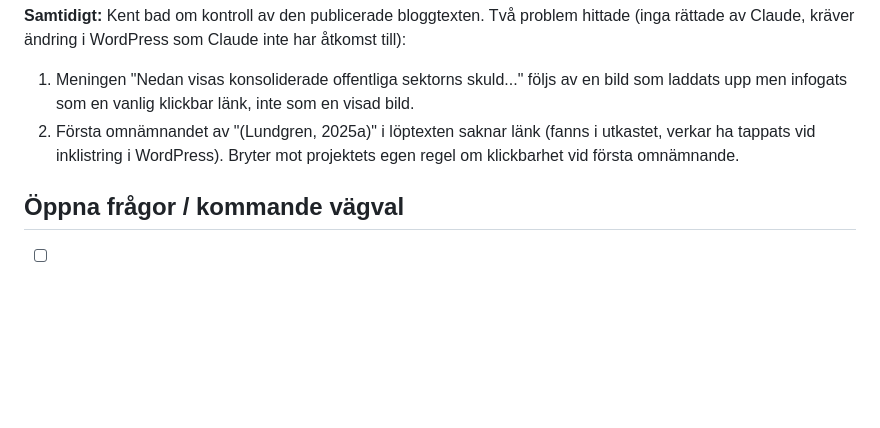
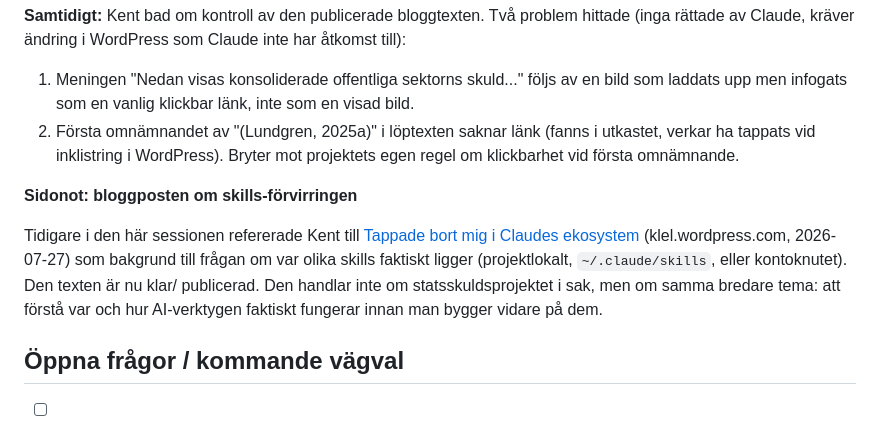
Before and after one commit to kentlundgren/Ekonomi, a Markdown page: statsskuld/sverige_amerika/process-logg.md, the part around the change. GitHub-like rendering; blank space fills up the shorter version.

```diff
--- a/statsskuld/sverige_amerika/process-logg.md
+++ b/statsskuld/sverige_amerika/process-logg.md
@@ -229,6 +229,15 @@ vanlig sidladdning. Kent bör göra ett snabbt test på den publicerade GitHub P
    verkar ha tappats vid inklistring i WordPress). Bryter mot projektets egen regel om
    klickbarhet vid första omnämnande.
 
+**Sidonot: bloggposten om skills-förvirringen**
+
+Tidigare i den här sessionen refererade Kent till
+[Tappade bort mig i Claudes ekosystem](https://klel.wordpress.com/2026/07/27/tappade-bort-mig-i-claudes-ekosystem/)
+(klel.wordpress.com, 2026-07-27) som bakgrund till frågan om var olika skills faktiskt
+ligger (projektlokalt, `~/.claude/skills`, eller kontoknutet). Den texten är nu klar/
+publicerad. Den handlar inte om statsskuldsprojektet i sak, men om samma bredare tema:
+att förstå var och hur AI-verktygen faktiskt fungerar innan man bygger vidare på dem.
+
 ## Öppna frågor / kommande vägval
 
 - [ ] Hitta en bättre källa för lins 2:s svenska sida (AP-fondernas innehav av
```
Also changed, not shown: README.md (+6 -1 lines).
